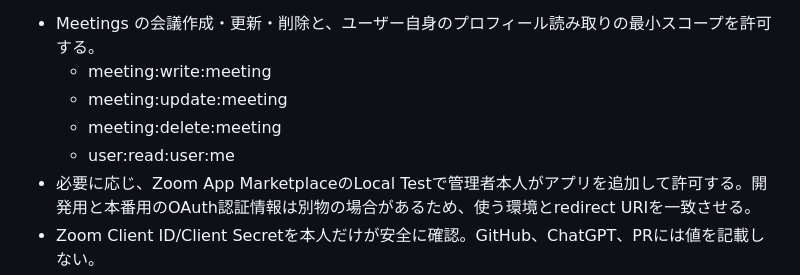
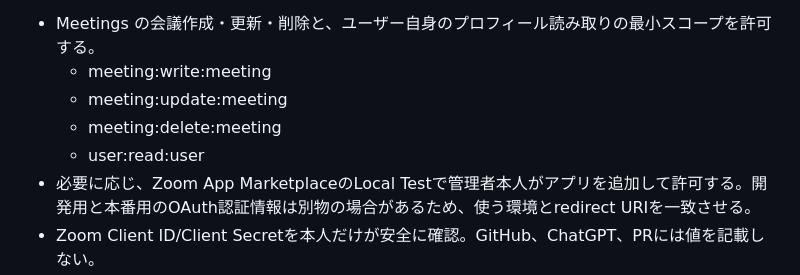
Before and after one commit to kuematsujl25-ops/SICK-STYEL, a Markdown page: docs/zoom-googlecalendar-setup.md, the part around the change. Rendered like a GitHub page.

Commit message:
docs(zoom): align user OAuth permission with documented user:read:user scope

```diff
--- a/docs/zoom-googlecalendar-setup.md
+++ b/docs/zoom-googlecalendar-setup.md
@@ -13,7 +13,7 @@
   - meeting:write:meeting
   - meeting:update:meeting
   - meeting:delete:meeting
-  - user:read:user:me
+  - user:read:user
 - 必要に応じ、Zoom App MarketplaceのLocal Testで管理者本人がアプリを追加して許可する。開発用と本番用のOAuth認証情報は別物の場合があるため、使う環境とredirect URIを一致させる。
 - Zoom Client ID/Client Secretを本人だけが安全に確認。GitHub、ChatGPT、PRには値を記載しない。
 
```
